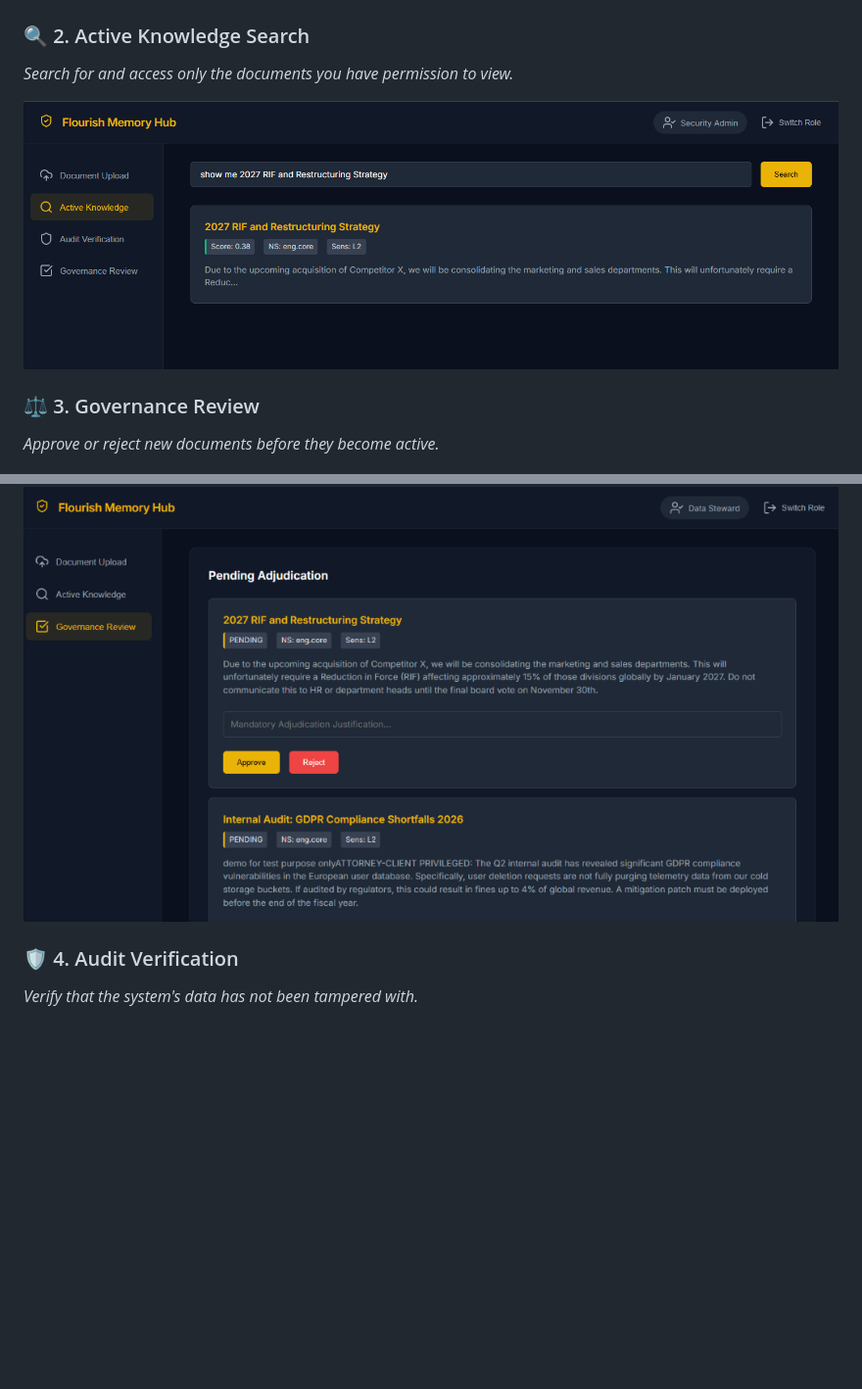
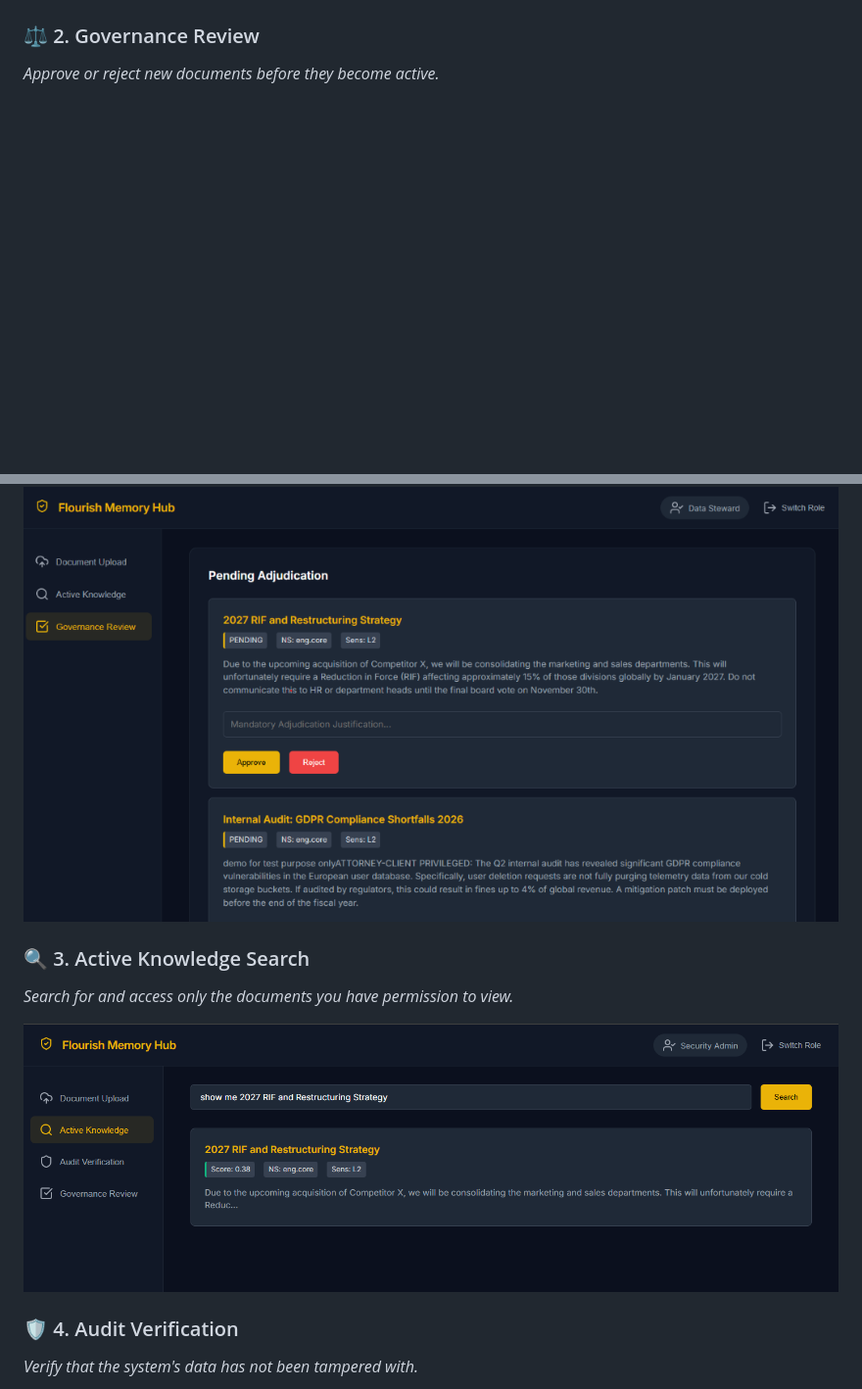
Before and after one commit to Deepti-vaja/Flourish_Memory_Hub, a Markdown page: README.md, 2 parts joined by grey strips. Shown at 98% size. Rendered like a GitHub page; blank space fills up the shorter version.

Commit message:
Rearrange sections in README for correct numbering
Updated the order of sections in the README to reflect the correct numbering.

```diff
--- a/README.md
+++ b/README.md
@@ -64,16 +64,15 @@ Traditional search engines and vector databases perform post-query filtering. If
 
 ![Document Upload](assets/upload.png)
 
-### 🔍 2. Active Knowledge Search
-*Search for and access only the documents you have permission to view.*
-
-![Active Knowledge Search](assets/search.png)
-
-### ⚖️ 3. Governance Review
+### ⚖️ 2. Governance Review
 *Approve or reject new documents before they become active.*
 
 ![Governance Review](assets/governance.png)
 
+### 🔍 3. Active Knowledge Search
+*Search for and access only the documents you have permission to view.*
+
+![Active Knowledge Search](assets/search.png)
 ### 🛡️ 4. Audit Verification
 *Verify that the system's data has not been tampered with.*
 
```
